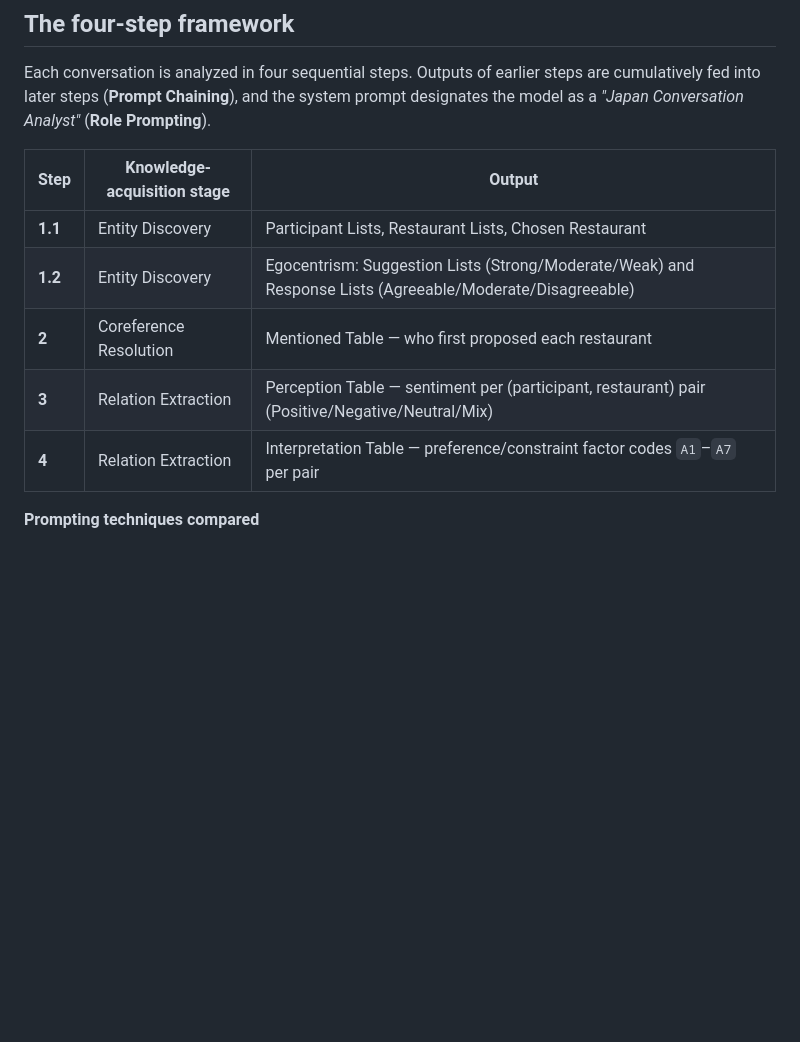
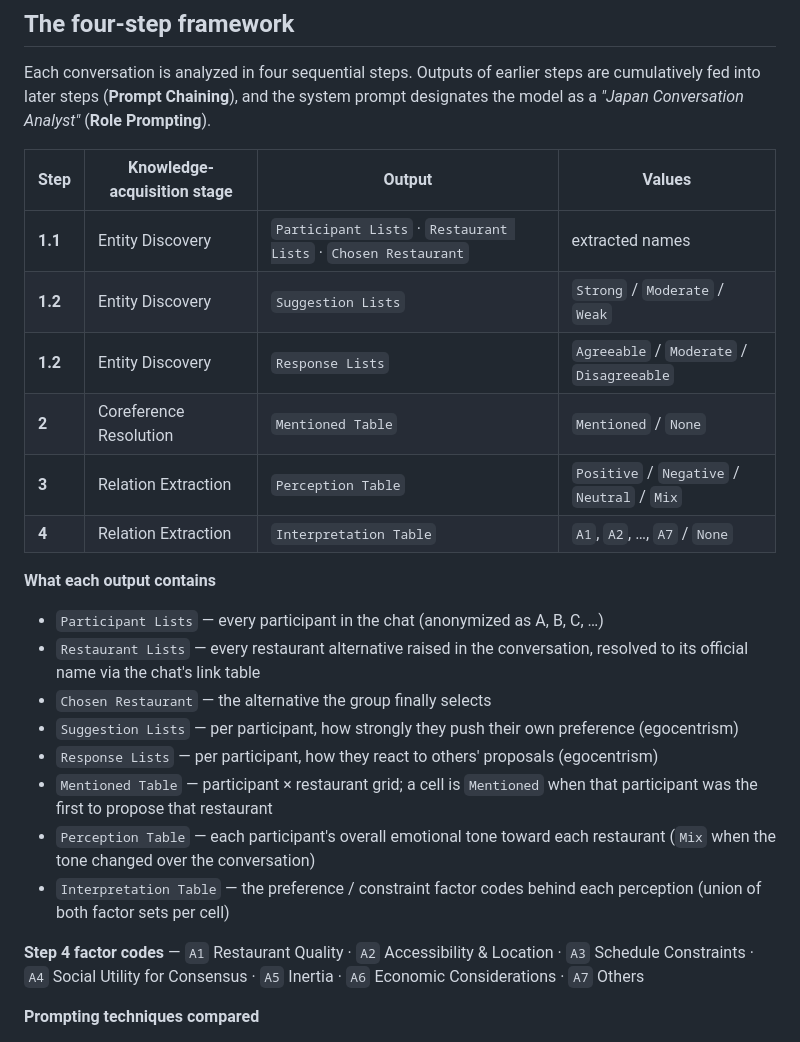
Before and after one commit to syl9205/group-decision-llm, a Markdown page: README.md, the part around the change. Drawn GitHub-style; blank space fills up the shorter version.

Commit message:
README: restructure framework table with output variables, value domains, and definitions

```diff
--- a/README.md
+++ b/README.md
@@ -29,13 +29,33 @@ are cumulatively fed into later steps (**Prompt Chaining**), and the system
 prompt designates the model as a *"Japan Conversation Analyst"* (**Role
 Prompting**).
 
-| Step | Knowledge-acquisition stage | Output |
-|------|-----------------------------|--------|
-| **1.1** | Entity Discovery | Participant Lists, Restaurant Lists, Chosen Restaurant |
-| **1.2** | Entity Discovery | Egocentrism: Suggestion Lists (Strong/Moderate/Weak) and Response Lists (Agreeable/Moderate/Disagreeable) |
-| **2**   | Coreference Resolution | Mentioned Table — who first proposed each restaurant |
-| **3**   | Relation Extraction | Perception Table — sentiment per (participant, restaurant) pair (Positive/Negative/Neutral/Mix) |
-| **4**   | Relation Extraction | Interpretation Table — preference/constraint factor codes `A1`–`A7` per pair |
+| Step | Knowledge-acquisition stage | Output | Values |
+|------|-----------------------------|--------|--------|
+| **1.1** | Entity Discovery | `Participant Lists` · `Restaurant Lists` · `Chosen Restaurant` | extracted names |
+| **1.2** | Entity Discovery | `Suggestion Lists` | `Strong` / `Moderate` / `Weak` |
+| **1.2** | Entity Discovery | `Response Lists` | `Agreeable` / `Moderate` / `Disagreeable` |
+| **2**   | Coreference Resolution | `Mentioned Table` | `Mentioned` / `None` |
+| **3**   | Relation Extraction | `Perception Table` | `Positive` / `Negative` / `Neutral` / `Mix` |
+| **4**   | Relation Extraction | `Interpretation Table` | `A1`, `A2`, …, `A7` / `None` |
+
+**What each output contains**
+
+- `Participant Lists` — every participant in the chat (anonymized as A, B, C, …)
+- `Restaurant Lists` — every restaurant alternative raised in the conversation, resolved to its
+  official name via the chat's link table
+- `Chosen Restaurant` — the alternative the group finally selects
+- `Suggestion Lists` — per participant, how strongly they push their own preference (egocentrism)
+- `Response Lists` — per participant, how they react to others' proposals (egocentrism)
+- `Mentioned Table` — participant × restaurant grid; a cell is `Mentioned` when that participant
+  was the first to propose that restaurant
+- `Perception Table` — each participant's overall emotional tone toward each restaurant
+  (`Mix` when the tone changed over the conversation)
+- `Interpretation Table` — the preference / constraint factor codes behind each perception
+  (union of both factor sets per cell)
+
+**Step 4 factor codes** — `A1` Restaurant Quality · `A2` Accessibility & Location ·
+`A3` Schedule Constraints · `A4` Social Utility for Consensus · `A5` Inertia ·
+`A6` Economic Considerations · `A7` Others
 
 **Prompting techniques compared**
 
```
